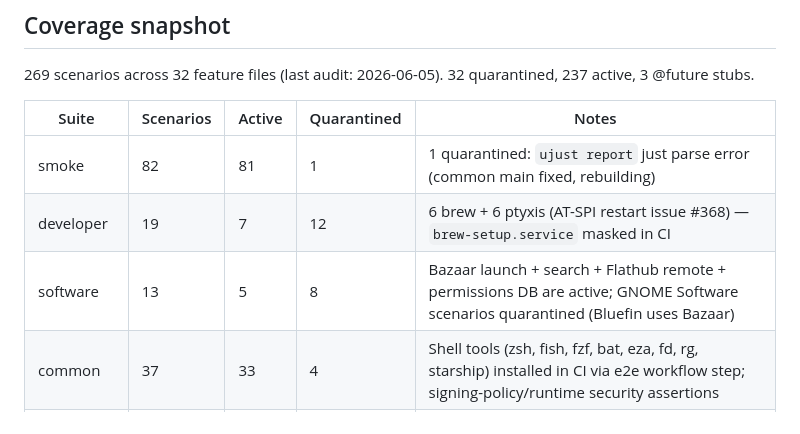
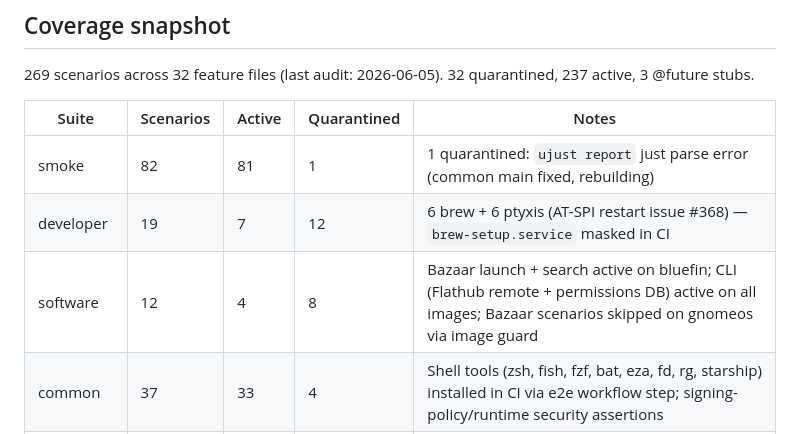
Before and after one commit to castrojo/bluefin-test-suite, a Markdown page: docs/skills/suite-map.md, the part around the change. GitHub-like rendering.

Commit message:
docs(suite-map): correct software suite scenario count to 12/4/8
flatpak.feature has 8 scenarios (6 quarantined, 2 Bazaar-active).
flatpak_cli.feature has 4 scenarios (2 quarantined, 2 CLI-active).
Total: 12, 8 quarantined, 4 active.

Also note that Bazaar scenarios are now skipped on non-projectbluefin images
(gnomeos) via _is_bluefin_image() guard added in PR #396.

Co-authored-by: Copilot <223556219+Copilot@users.noreply.github.com>

```diff
--- a/docs/skills/suite-map.md
+++ b/docs/skills/suite-map.md
@@ -101,7 +101,7 @@ The `nightly.yml` workflow runs 14 named jobs (plus `persist-results`). Each job
 |---|---|---|---|---|
 | smoke | 82 | 81 | 1 | 1 quarantined: `ujust report` just parse error (common main fixed, rebuilding) |
 | developer | 19 | 7 | 12 | 6 brew + 6 ptyxis (AT-SPI restart issue #368) — `brew-setup.service` masked in CI |
-| software | 13 | 5 | 8 | Bazaar launch + search + Flathub remote + permissions DB are active; GNOME Software scenarios quarantined (Bluefin uses Bazaar) |
+| software | 12 | 4 | 8 | Bazaar launch + search active on bluefin; CLI (Flathub remote + permissions DB) active on all images; Bazaar scenarios skipped on gnomeos via image guard |
 | common | 37 | 33 | 4 | Shell tools (zsh, fish, fzf, bat, eza, fd, rg, starship) installed in CI via e2e workflow step; signing-policy/runtime security assertions |
 | vanilla-gnome | 12 | 12 | 0 | Baseline GNOME Shell parity check; runs on any GNOME image |
 | lifecycle | 21 | 19 | 2 | bootc upgrade / rollback / migration; pin + switch quarantined |
```
